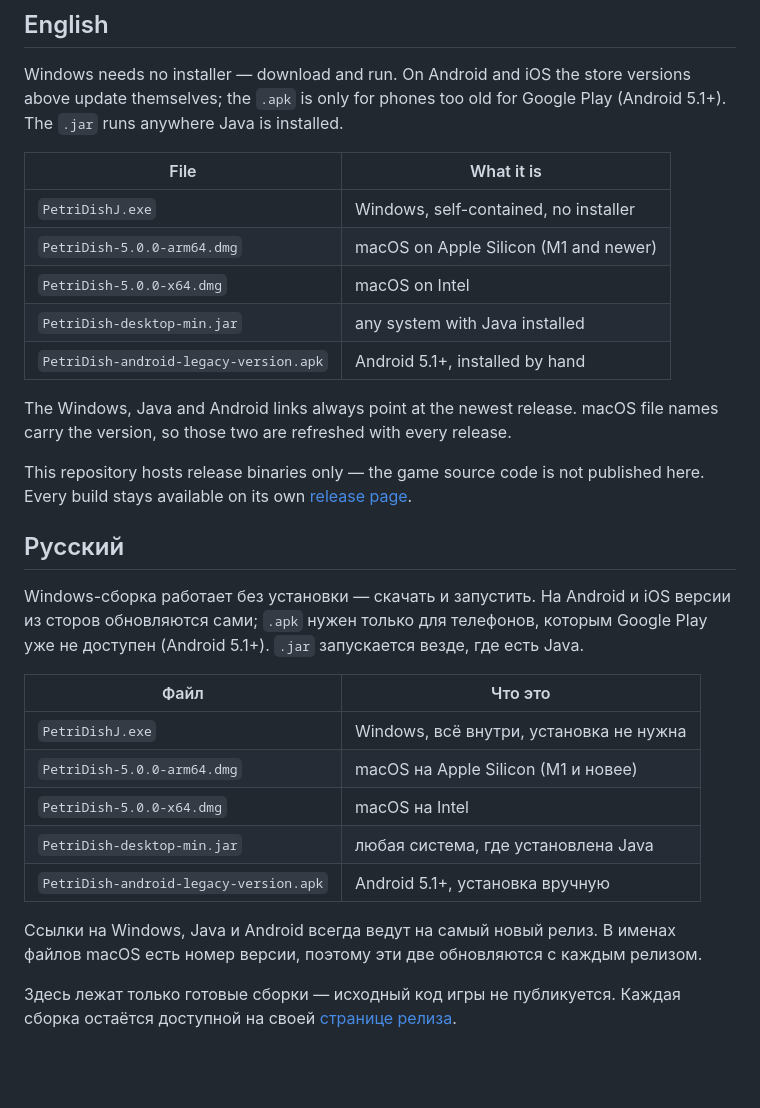
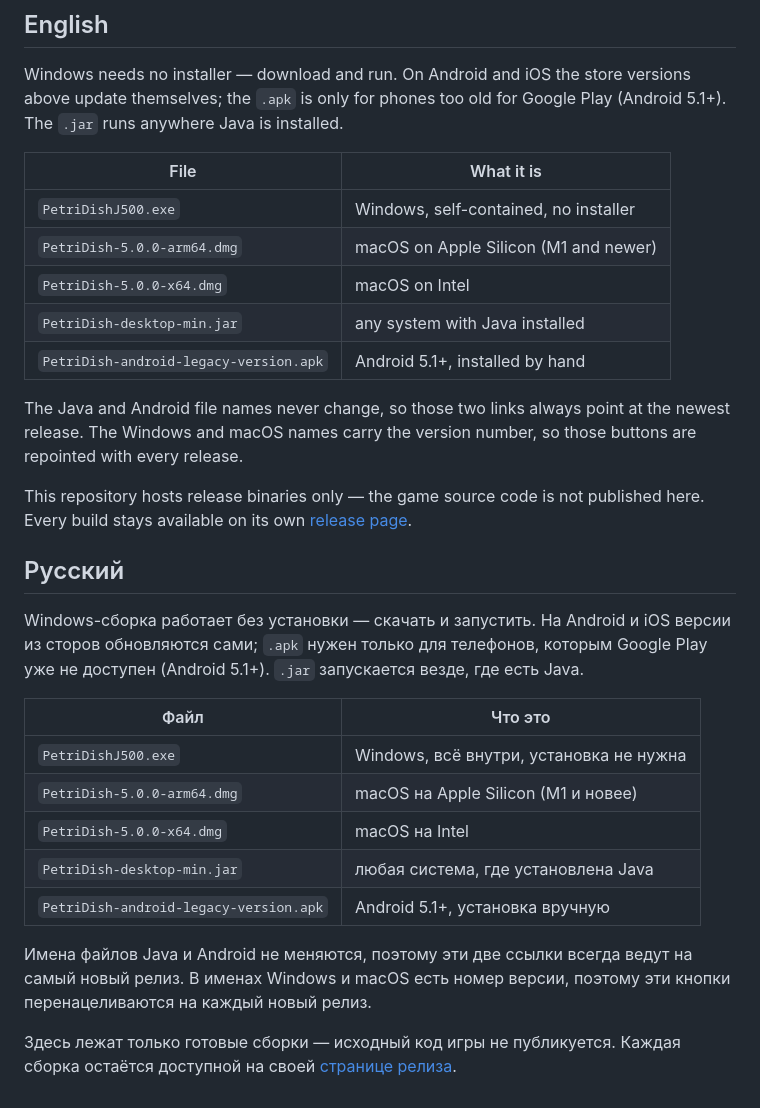
Before and after one commit to petridish-org/PetriDishJavaClient, a Markdown page: README.md, the part around one of its changes. Drawn GitHub-style; blank space fills up the shorter version.

Commit message:
README: point the Windows button at the versioned exe of this release

```diff
--- a/README.md
+++ b/README.md
@@ -38,14 +38,15 @@ above update themselves; the `.apk` is only for phones too old for Google Play
 
 | File | What it is |
 | --- | --- |
-| `PetriDishJ.exe` | Windows, self-contained, no installer |
+| `PetriDishJ500.exe` | Windows, self-contained, no installer |
 | `PetriDish-5.0.0-arm64.dmg` | macOS on Apple Silicon (M1 and newer) |
 | `PetriDish-5.0.0-x64.dmg` | macOS on Intel |
 | `PetriDish-desktop-min.jar` | any system with Java installed |
 | `PetriDish-android-legacy-version.apk` | Android 5.1+, installed by hand |
 
-The Windows, Java and Android links always point at the newest release. macOS file
-names carry the version, so those two are refreshed with every release.
+The Java and Android file names never change, so those two links always point at the
+newest release. The Windows and macOS names carry the version number, so those
+buttons are repointed with every release.
 
 This repository hosts release binaries only — the game source code is not published
 here. Every build stays available on its own
@@ -59,14 +60,15 @@ Windows-сборка работает без установки — скачат
 
 | Файл | Что это |
 | --- | --- |
-| `PetriDishJ.exe` | Windows, всё внутри, установка не нужна |
+| `PetriDishJ500.exe` | Windows, всё внутри, установка не нужна |
 | `PetriDish-5.0.0-arm64.dmg` | macOS на Apple Silicon (M1 и новее) |
 | `PetriDish-5.0.0-x64.dmg` | macOS на Intel |
 | `PetriDish-desktop-min.jar` | любая система, где установлена Java |
 | `PetriDish-android-legacy-version.apk` | Android 5.1+, установка вручную |
 
-Ссылки на Windows, Java и Android всегда ведут на самый новый релиз. В именах файлов
-macOS есть номер версии, поэтому эти две обновляются с каждым релизом.
+Имена файлов Java и Android не меняются, поэтому эти две ссылки всегда ведут на
+самый новый релиз. В именах Windows и macOS есть номер версии, поэтому эти
+кнопки перенацеливаются на каждый новый релиз.
 
 Здесь лежат только готовые сборки — исходный код игры не публикуется. Каждая сборка
 остаётся доступной на своей
```
Also changed, not shown: other parts of README.md (+1 -1 lines).
